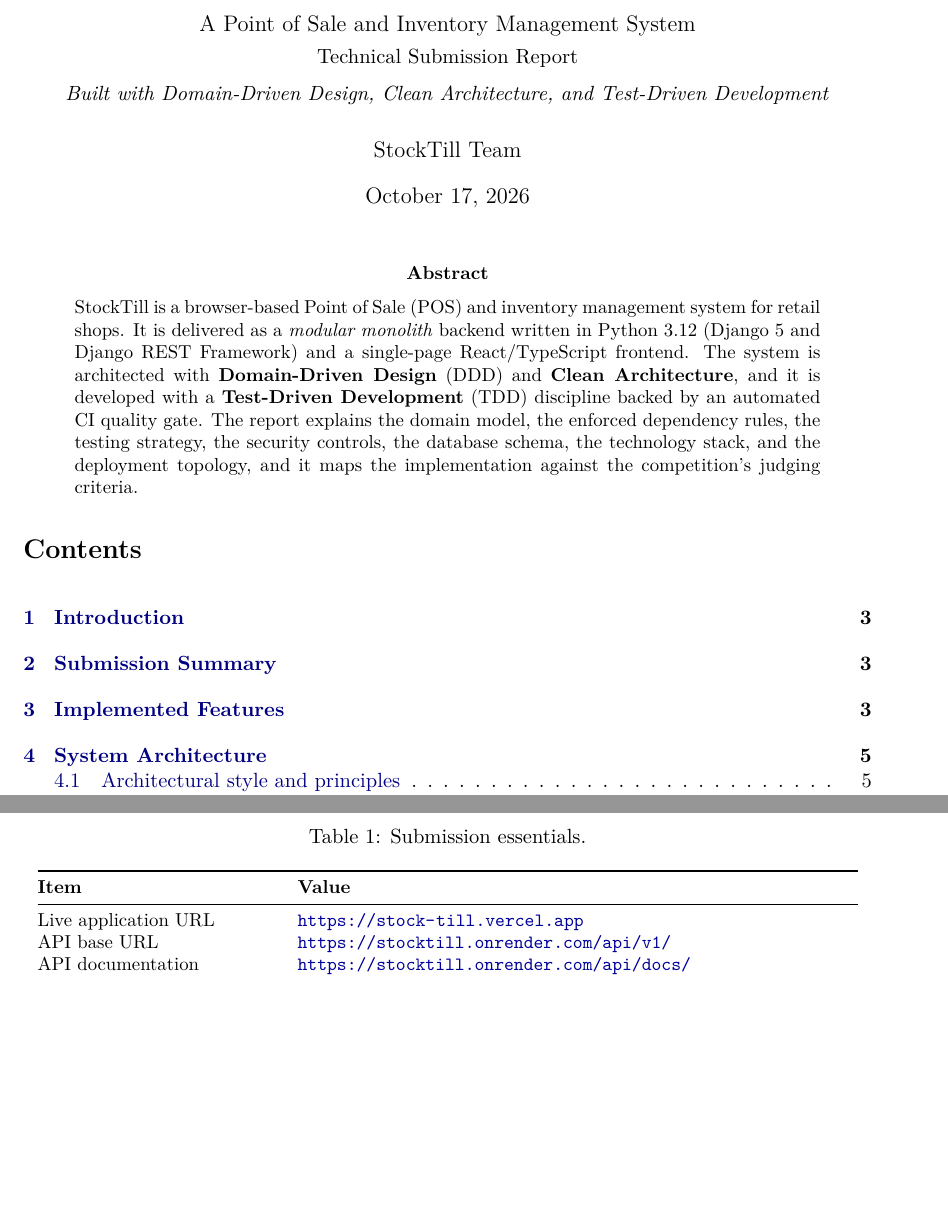
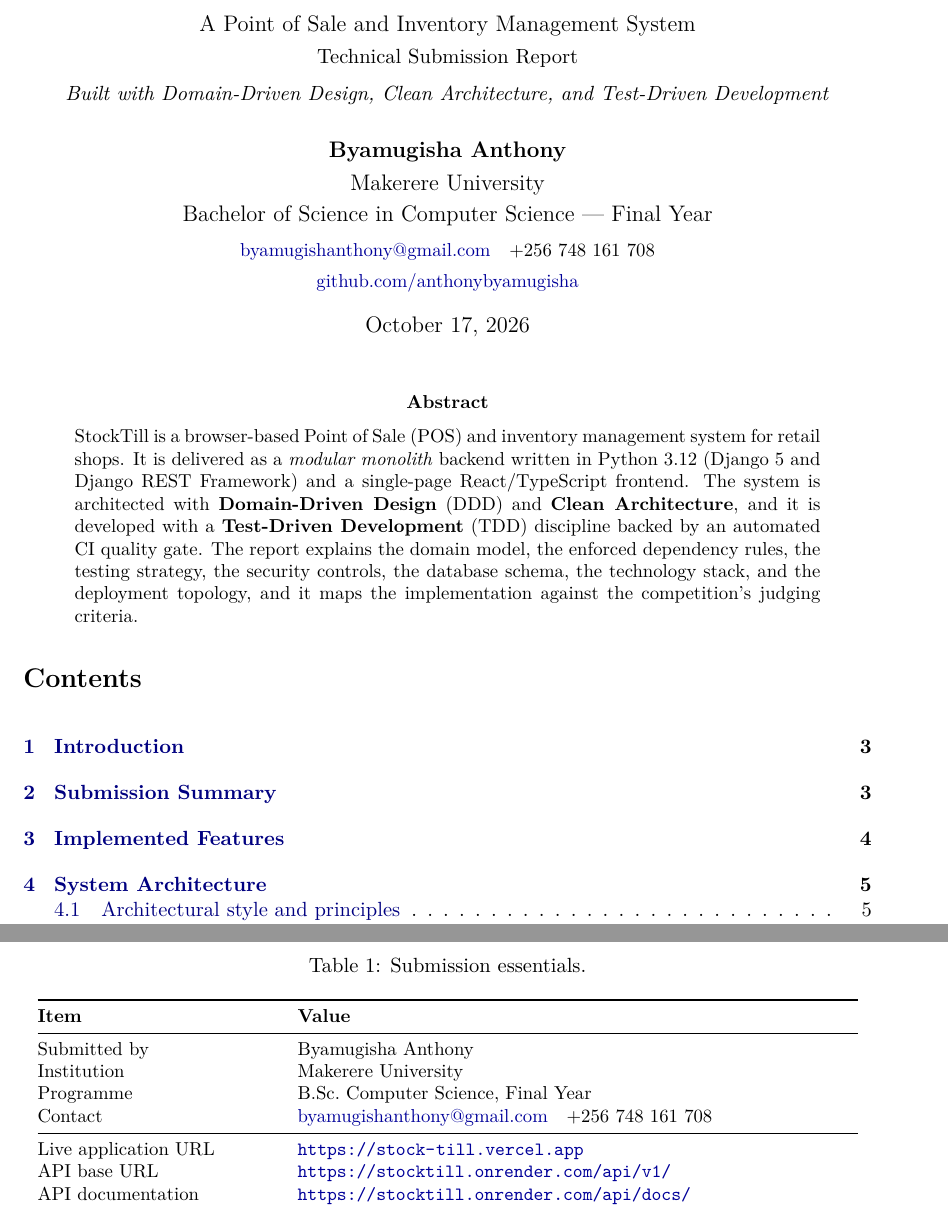
Before and after one commit to anthonybyamugisha/StockTill, a LaTeX paper (main.tex): two parts of pages 1 and 3 of 20, joined at a grey line, cut so that both start at the same text, the shorter picture padded with empty space. Compiled offline with pdfLaTeX.

Commit message:
Add submitter name, institution and contact details to the report
Record Byamugisha Anthony (Makerere University, BSc Computer Science final year) with email, phone and GitHub in the title block and submission-essentials table.

```diff
--- a/main.tex
+++ b/main.tex
@@ -26,7 +26,7 @@
   urlcolor=blue!60!black,
   citecolor=blue!50!black,
   pdftitle={StockTill Technical Report},
-  pdfauthor={StockTill Team}
+  pdfauthor={Byamugisha Anthony}
 }
 
 \definecolor{codebg}{RGB}{247,247,249}
@@ -74,7 +74,14 @@
   \large A Point of Sale and Inventory Management System\\[0.3em]
   \normalsize Technical Submission Report\\[0.6em]
   \normalsize\emph{Built with Domain-Driven Design, Clean Architecture, and Test-Driven Development}}
-\author{StockTill Team}
+\author{%
+  \textbf{Byamugisha Anthony}\\[0.3em]
+  Makerere University\\[0.2em]
+  Bachelor of Science in Computer Science --- Final Year\\[0.4em]
+  \small\href{mailto:byamugishanthony@gmail.com}{byamugishanthony@gmail.com}\quad
+  \small +256~748~161~708\\[0.2em]
+  \small\href{https://github.com/anthonybyamugisha/}{github.com/anthonybyamugisha}%
+}
 \date{\today}
 
 \begin{document}
@@ -125,6 +132,12 @@
 \begin{tabular}{@{}p{0.28\textwidth}p{0.66\textwidth}@{}}
 \toprule
 \textbf{Item} & \textbf{Value} \\
+\midrule
+Submitted by & Byamugisha Anthony \\
+Institution & Makerere University \\
+Programme & B.Sc.\ Computer Science, Final Year \\
+Contact & \href{mailto:byamugishanthony@gmail.com}{byamugishanthony@gmail.com}\quad
++256~748~161~708 \\
 \midrule
 Live application URL & \url{https://stock-till.vercel.app} \\
 API base URL & \url{https://stocktill.onrender.com/api/v1/} \\
```
